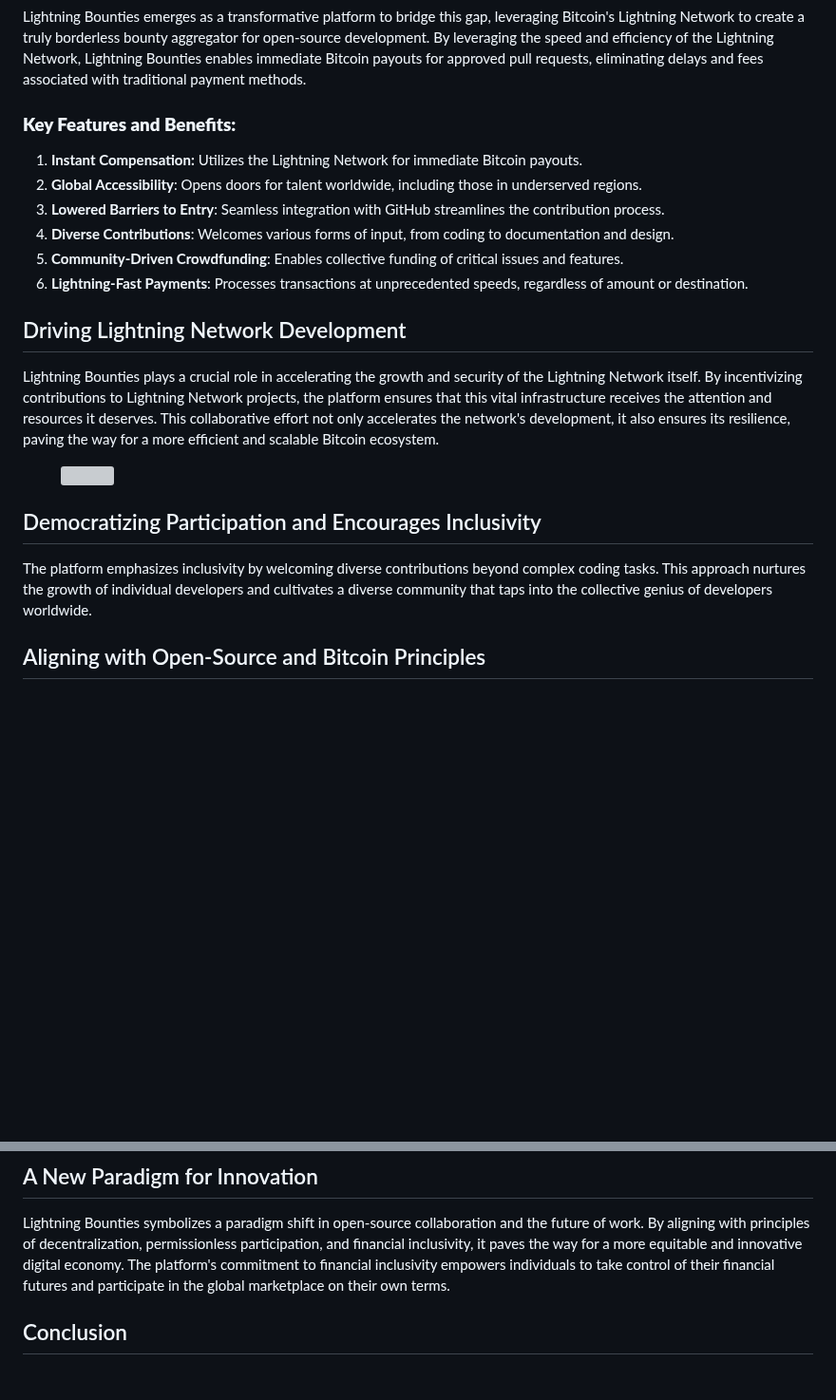
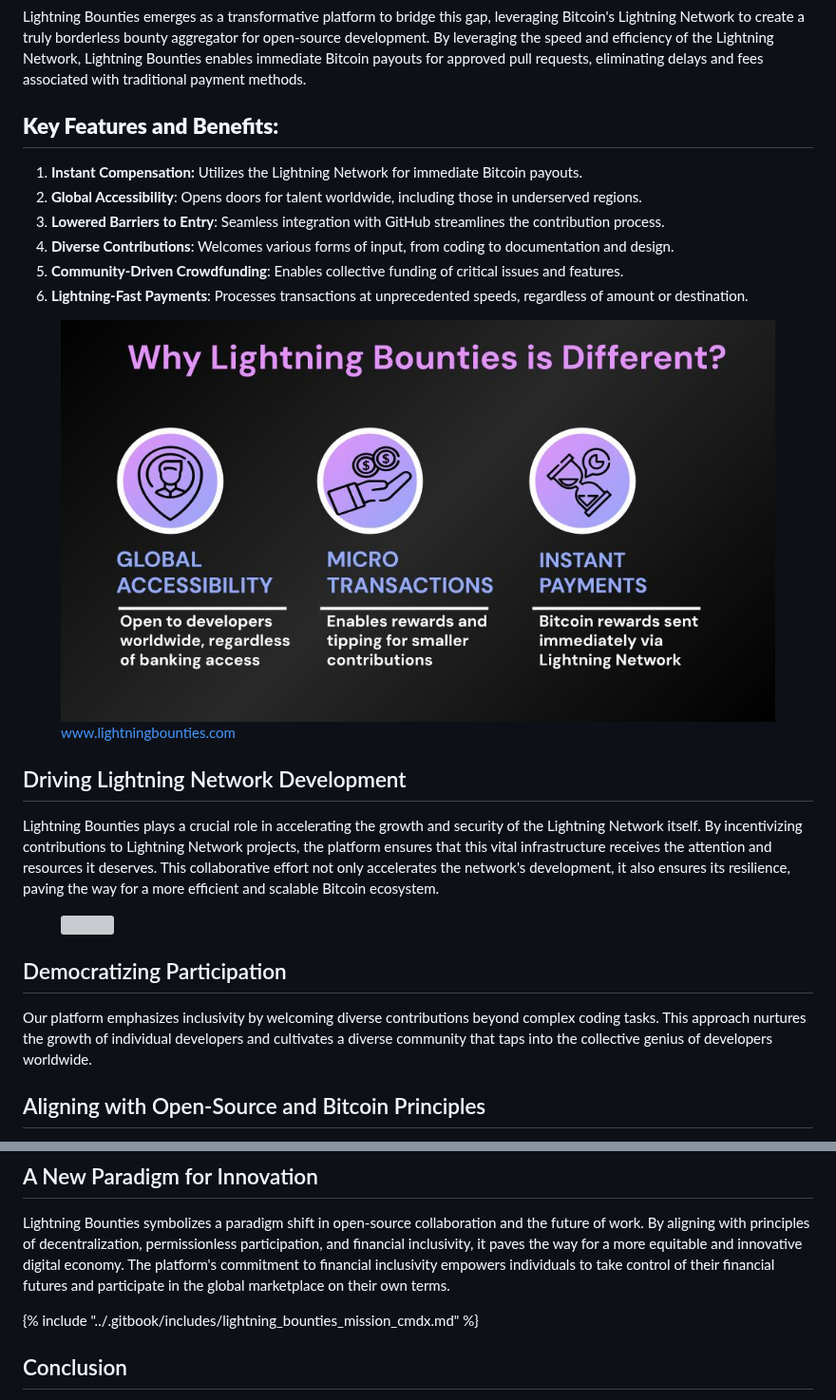
Before and after one commit to Lightning-Bounties/our-blog, a Markdown page: mike-abramo/exploring-lightning-bounties-the-intersection-of-open-source-and-bitcoin.md, 2 parts joined by grey strips. Shown at 95% size. Drawn GitHub-style; pictures changed too: .gitbook/assets/CDMX-v1-mikes-experiments.jpg (added); blank space fills up the shorter version; grey boxes are pictures that could not be loaded.

Commit message:
GITBOOK-30: Added a few assets

```diff
--- a/mike-abramo/exploring-lightning-bounties-the-intersection-of-open-source-and-bitcoin.md
+++ b/mike-abramo/exploring-lightning-bounties-the-intersection-of-open-source-and-bitcoin.md
@@ -24,7 +24,7 @@ The challenge lies not in a lack of talent but in infrastructure and incentives.
 
 Lightning Bounties emerges as a transformative platform to bridge this gap, leveraging Bitcoin's Lightning Network to create a truly borderless bounty aggregator for open-source development. By leveraging the speed and efficiency of the Lightning Network, Lightning Bounties enables immediate Bitcoin payouts for approved pull requests, eliminating delays and fees associated with traditional payment methods.
 
-### **Key Features and Benefits:**
+## **Key Features and Benefits:**
 
 1. **Instant Compensation:** Utilizes the Lightning Network for immediate Bitcoin payouts.
 2. **Global Accessibility**: Opens doors for talent worldwide, including those in underserved regions.
@@ -32,6 +32,8 @@ Lightning Bounties emerges as a transformative platform to bridge this gap, leve
 4. **Diverse Contributions**: Welcomes various forms of input, from coding to documentation and design.
 5. **Community-Driven Crowdfunding**: Enables collective funding of critical issues and features.
 6. **Lightning-Fast Payments**: Processes transactions at unprecedented speeds, regardless of amount or destination.
+
+<figure><img src="../.gitbook/assets/CDMX-v1-mikes-experiments.jpg" alt=""><figcaption><p><a href="https://www.lightningbounties.com">www.lightningbounties.com</a></p></figcaption></figure>
 
 ## Driving Lightning Network Development
 
@@ -43,9 +45,9 @@ Lightning Bounties plays a crucial role in accelerating the growth and security
 
 
 
-## Democratizing Participation and Encourages Inclusivity
+## Democratizing Participation&#x20;
 
-The platform emphasizes inclusivity by welcoming diverse contributions beyond complex coding tasks. This approach nurtures the growth of individual developers and cultivates a diverse community that taps into the collective genius of developers worldwide.
+Our platform emphasizes inclusivity by welcoming diverse contributions beyond complex coding tasks. This approach nurtures the growth of individual developers and cultivates a diverse community that taps into the collective genius of developers worldwide.
 
 ## Aligning with Open-Source and Bitcoin Principles
 
@@ -61,6 +63,8 @@ Lightning Bounties transcends the limitations of traditional freelance models, e
 
 Lightning Bounties symbolizes a paradigm shift in open-source collaboration and the future of work. By aligning with principles of decentralization, permissionless participation, and financial inclusivity, it paves the way for a more equitable and innovative digital economy. The platform's commitment to financial inclusivity empowers individuals to take control of their financial futures and participate in the global marketplace on their own terms.
 
+{% include "../.gitbook/includes/lightning_bounties_mission_cmdx.md" %}
+
 ## Conclusion
 
 Lightning Bounties represents a transformative vision that aligns the ethos of open-source development with the principles of decentralization and global accessibility. By leveraging the Lightning Network and Bitcoin's borderless nature, it empowers a global workforce of developers to contribute to the future of the decentralized web. As we move forward in this interconnected world, platforms like Lightning Bounties serve as beacons of what's possible when technology, creativity, and inclusivity converge, paving the way for a more equitable and innovative digital future.
```
Also changed, not shown: .gitbook/includes/lightning_bounties_mission_cmdx.md (added, +7 -0 lines).
